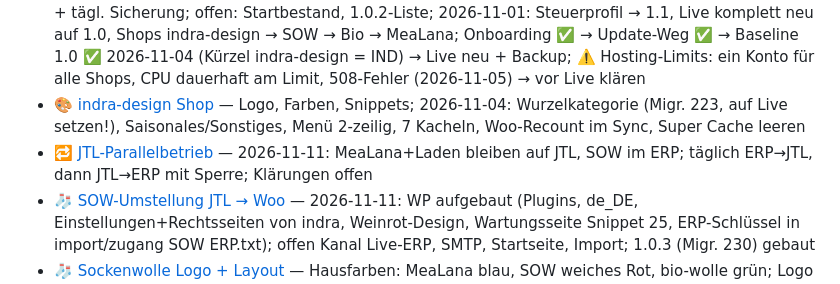
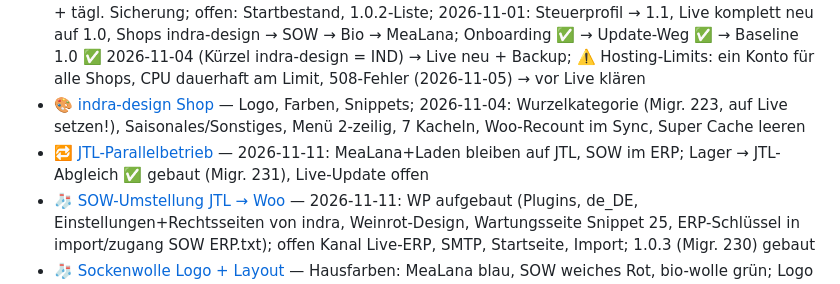
Before and after one commit to Kindra2804/mealana-erp, a Markdown page: .claude/memory/MEMORY.md, the part around the change. GitHub-like rendering.

```diff
--- a/.claude/memory/MEMORY.md
+++ b/.claude/memory/MEMORY.md
@@ -5,7 +5,7 @@
 - [Kasse-Punkte 1–3 + Papier-Messe](project_kasse_naechste_punkte.md) — Offline-Divers gebaut 2026-10-26 (Klicktest offen); nächster Schritt Offline-Kasse light mit 2 Oberflächen (Tablet quer + Sunmi hoch)
 - [✅ 1.0-Check](project_1_0_check.md) — 2026-11-11: 1.0.2 LIVE (Mail je Kanal + Überlastung); Woo-Shops bekommen eigene Server; 2026-11-10 LIVE-TAG: Paket 1.0.1, Live neu, indra-design angebunden (119 Produkte), Cron + tägl. Sicherung; offen: Startbestand, 1.0.2-Liste; 2026-11-01: Steuerprofil → 1.1, Live komplett neu auf 1.0, Shops indra-design → SOW → Bio → MeaLana; Onboarding ✅ → Update-Weg ✅ → Baseline 1.0 ✅ 2026-11-04 (Kürzel indra-design = IND) → Live neu + Backup; ⚠️ Hosting-Limits: ein Konto für alle Shops, CPU dauerhaft am Limit, 508-Fehler (2026-11-05) → vor Live klären
 - [🎨 indra-design Shop](project_indra_design_shop.md) — Logo, Farben, Snippets; 2026-11-04: Wurzelkategorie (Migr. 223, auf Live setzen!), Saisonales/Sonstiges, Menü 2-zeilig, 7 Kacheln, Woo-Recount im Sync, Super Cache leeren
-- [🔁 JTL-Parallelbetrieb](project_jtl_parallelbetrieb.md) — 2026-11-11: MeaLana+Laden bleiben auf JTL, SOW im ERP; täglich ERP→JTL, dann JTL→ERP mit Sperre; Klärungen offen
+- [🔁 JTL-Parallelbetrieb](project_jtl_parallelbetrieb.md) — 2026-11-11: MeaLana+Laden bleiben auf JTL, SOW im ERP; Lager → JTL-Abgleich ✅ gebaut (Migr. 231), Live-Update offen
 - [🧦 SOW-Umstellung JTL → Woo](project_sow_umstellung.md) — 2026-11-11: WP aufgebaut (Plugins, de_DE, Einstellungen+Rechtsseiten von indra, Weinrot-Design, Wartungsseite Snippet 25, ERP-Schlüssel in import/zugang SOW ERP.txt); offen Kanal Live-ERP, SMTP, Startseite, Import; 1.0.3 (Migr. 230) gebaut
 - [🧦 Sockenwolle Logo + Layout](project_sow_shop_design.md) — Hausfarben: MeaLana blau, SOW weiches Rot, bio-wolle grün; Logo fertig: Schrift A Weinrot + Babsis rote Norweger-Socke (Vektor, 2026-11-05)
 - [🌿 bio-wolle Logo + Startseite](project_bio_wolle_shop_design.md) — ✅ 2026-11-05 Logo 1b Tanne hell #3b6b52 als Vektor (shop/branding/bio-wolle/), Startseiten-Entwurf Desktop+Handy; wartet auf Babsis Feedback
```
Also changed, not shown: .claude/memory/project_jtl_parallelbetrieb.md (+2 -0 lines).
